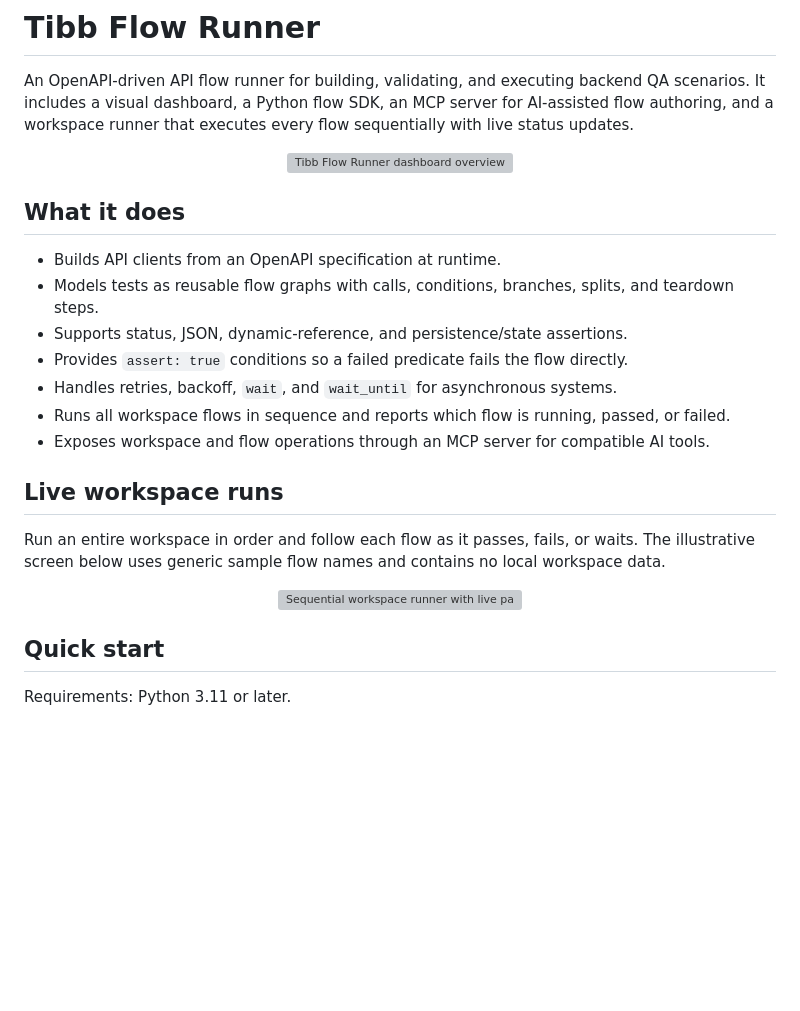
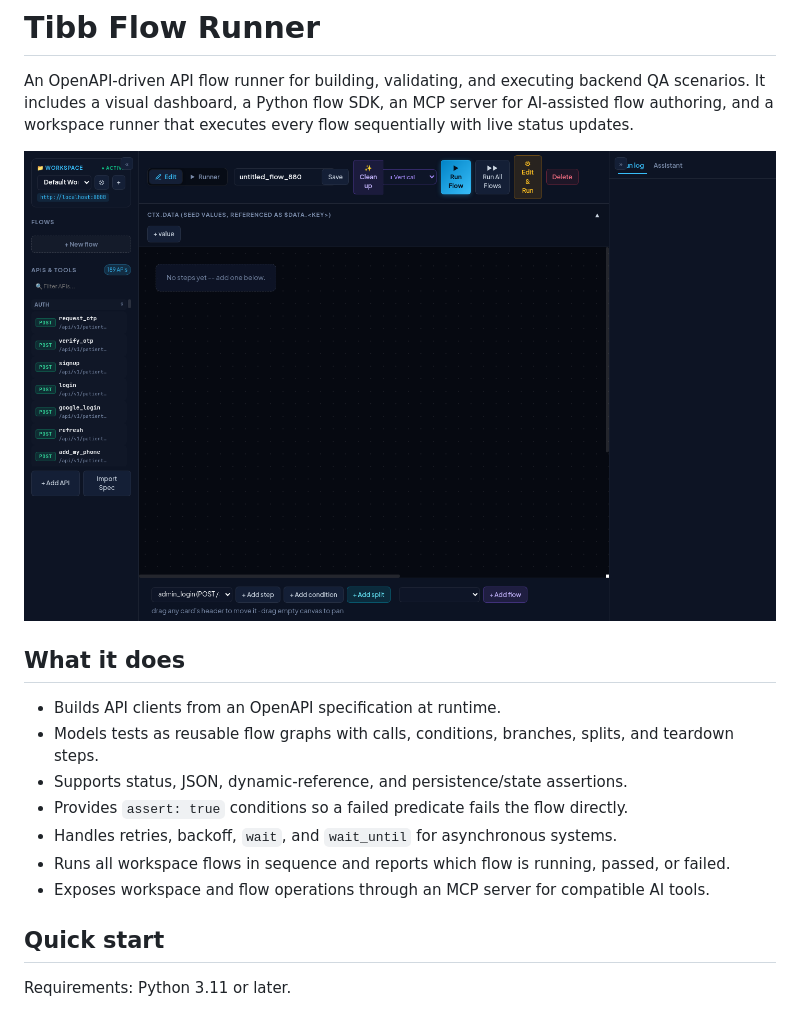
Before and after one commit to Hanzla-Double3/tibb-flow-runner, a Markdown page: README.md, the part around the change. Rendered like a GitHub page; pictures changed too: assets/dashboard.png (added); blank space fills up the shorter version; grey boxes are pictures that could not be loaded.

Commit message:
Use a real dashboard screenshot in README

```diff
--- a/README.md
+++ b/README.md
@@ -3,7 +3,7 @@
 An OpenAPI-driven API flow runner for building, validating, and executing backend QA scenarios. It includes a visual dashboard, a Python flow SDK, an MCP server for AI-assisted flow authoring, and a workspace runner that executes every flow sequentially with live status updates.
 
 <p align="center">
-  <img src="assets/dashboard-overview.png" alt="Tibb Flow Runner dashboard overview" width="100%">
+  <img src="assets/dashboard.png" alt="Tibb Flow Runner dashboard with its workspace, API catalog, flow canvas, and runner controls" width="100%">
 </p>
 
 ## What it does
@@ -15,14 +15,6 @@ An OpenAPI-driven API flow runner for building, validating, and executing backen
 - Handles retries, backoff, `wait`, and `wait_until` for asynchronous systems.
 - Runs all workspace flows in sequence and reports which flow is running, passed, or failed.
 - Exposes workspace and flow operations through an MCP server for compatible AI tools.
-
-## Live workspace runs
-
-Run an entire workspace in order and follow each flow as it passes, fails, or waits. The illustrative screen below uses generic sample flow names and contains no local workspace data.
-
-<p align="center">
-  <img src="assets/sequential-runner.png" alt="Sequential workspace runner with live passed, running, and queued statuses" width="100%">
-</p>
 
 ## Quick start
 
```
Also changed, not shown: 2 other files.
